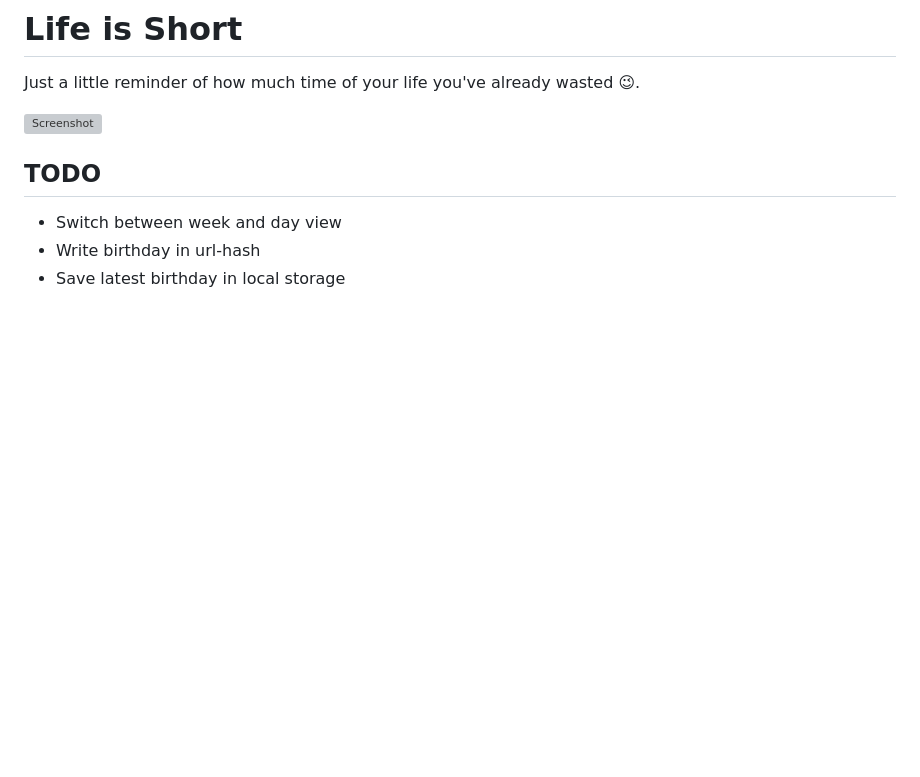
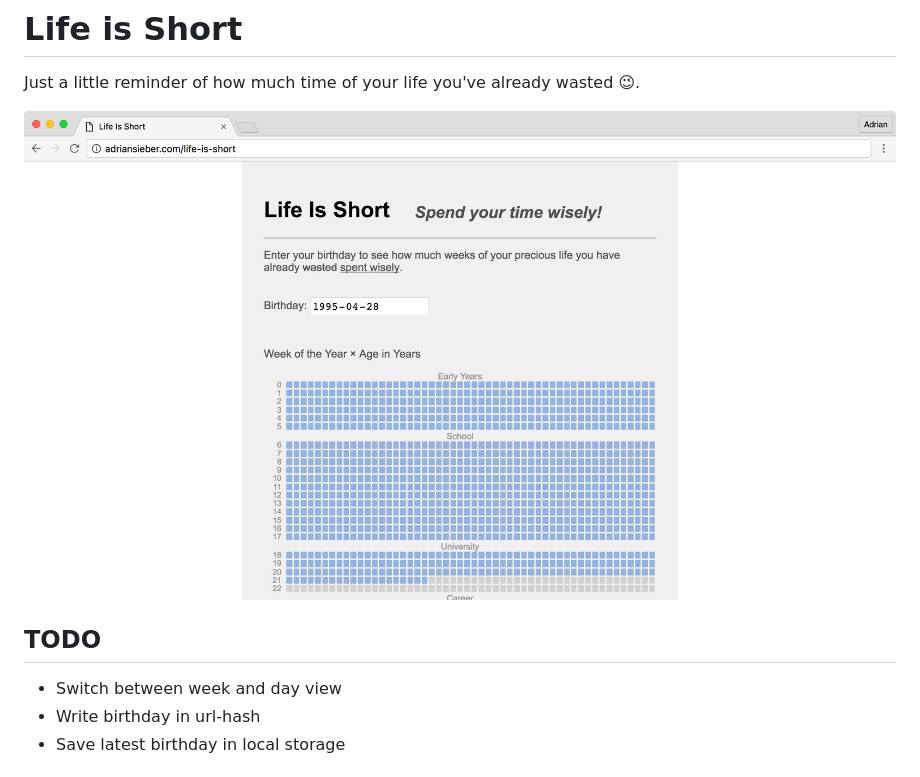
Before and after one commit to ad-si/life-is-short, a Markdown page: readme.md, the part around the change. Drawn GitHub-style; pictures changed too: images/screenshot.png (added); blank space fills up the shorter version; grey boxes are pictures that could not be loaded.

Commit message:
Add missing screenshot

```diff
--- a/readme.md
+++ b/readme.md
@@ -2,7 +2,7 @@
 
 Just a little reminder of how much time of your life you've already wasted 😉.
 
-![Screenshot](screenshot.png)
+![Screenshot](./images/screenshot.png)
 
 
 ## TODO
```
